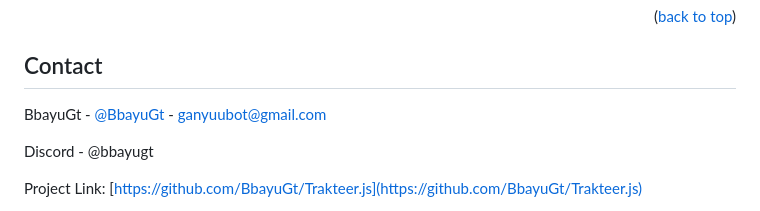
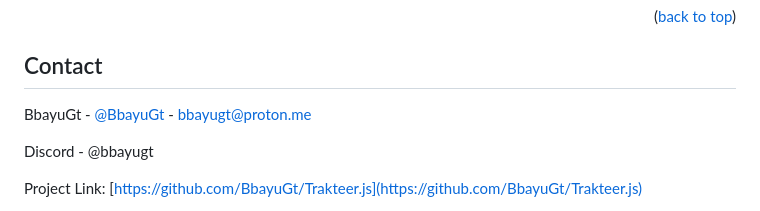
Before and after one commit to BbayuGt/Trakteer.js, a Markdown page: README.md, the part around the change. Rendered like a GitHub page.

Commit message:
Changed my emails

```diff
--- a/README.md
+++ b/README.md
@@ -155,7 +155,7 @@ Distributed under the APACHE 2.0 + DNH License. See `LICENSE` for more informati
 <!-- CONTACT -->
 ## Contact
 
-BbayuGt - [@BbayuGt](https://twitter.com/BbayuGt) - ganyuubot@gmail.com
+BbayuGt - [@BbayuGt](https://twitter.com/BbayuGt) - bbayugt@proton.me
 
 Discord - @bbayugt
 
```
